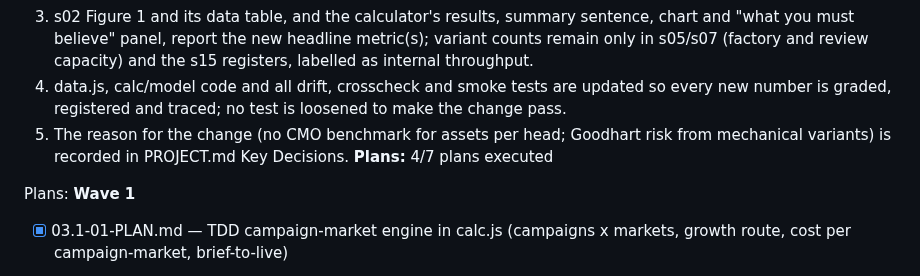
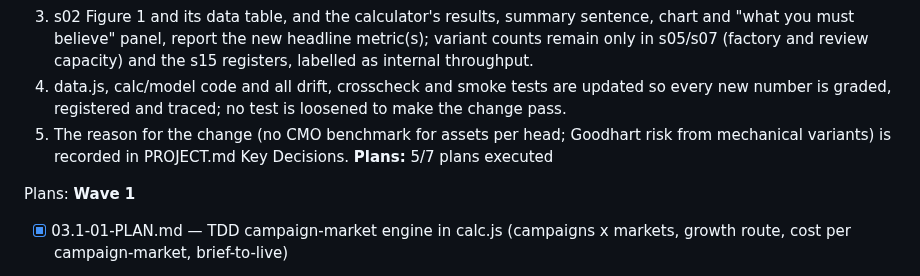
Before and after one commit to lyonsv/cmo-2x-teardown, a Markdown page: .planning/ROADMAP.md, the part around one of its changes. Rendered like a GitHub page.

Commit message:
docs(03.1-05): complete answer, s01, s02 reframe plan

```diff
--- a/.planning/ROADMAP.md
+++ b/.planning/ROADMAP.md
@@ -195,7 +195,7 @@ Plans:
   3. s02 Figure 1 and its data table, and the calculator's results, summary sentence, chart and "what you must believe" panel, report the new headline metric(s); variant counts remain only in s05/s07 (factory and review capacity) and the s15 registers, labelled as internal throughput.
   4. data.js, calc/model code and all drift, crosscheck and smoke tests are updated so every new number is graded, registered and traced; no test is loosened to make the change pass.
   5. The reason for the change (no CMO benchmark for assets per head; Goodhart risk from mechanical variants) is recorded in PROJECT.md Key Decisions.
-**Plans:** 4/7 plans executed
+**Plans:** 5/7 plans executed
 
 Plans:
 **Wave 1**
```
Also changed, not shown: other parts of .planning/ROADMAP.md (+1 -1 lines), .planning/STATE.md (+5 -5 lines), 1 other file.
